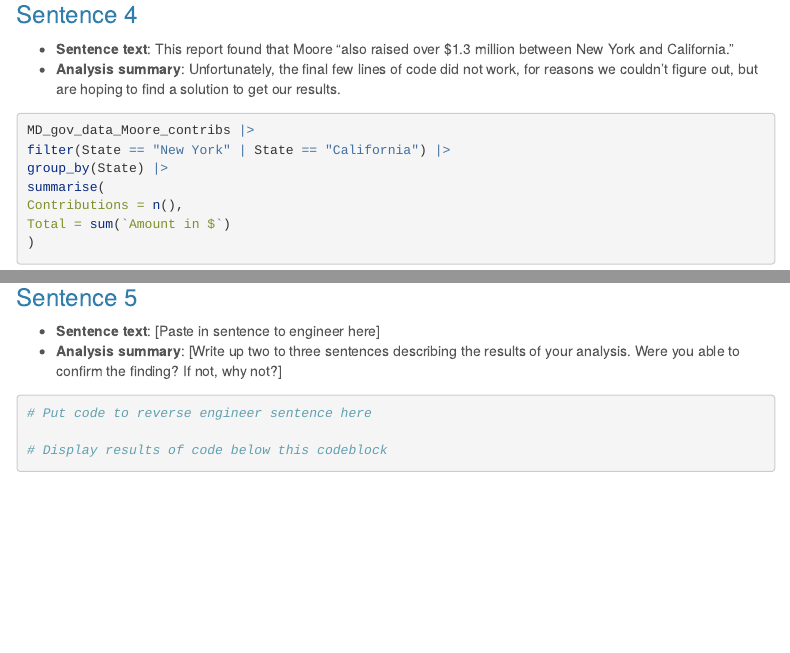
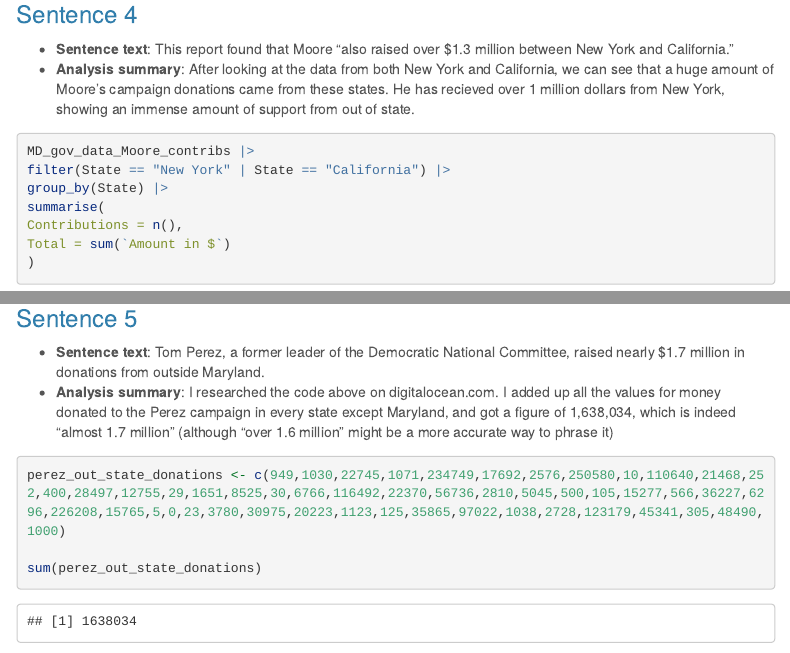
Before and after one commit to aburke19/Burke-Data-Journalism, an R Markdown document (major_assignments/reverse_engineering/reverse_engineering_template.Rmd): the page in a window 1100 px wide, from 2060 px down, and a second part further down, joined at a grey line. Rendered offline with R 4.5, knitr and Pandoc, with nearby package versions; some code elsewhere in the file could not run offline; menus at the side of the page are left out; long lines of code are wrapped.

Commit message:
Reverse Engineering

````diff
--- a/major_assignments/reverse_engineering/reverse_engineering_template.Rmd
+++ b/major_assignments/reverse_engineering/reverse_engineering_template.Rmd
@@ -105,7 +105,7 @@ Results: King received $534,478 from New York and $252,098 from California
 ### Sentence 4
 
 * **Sentence text**: This report found that Moore “also raised over $1.3 million between New York and California.”
-* **Analysis summary**: Unfortunately, the final few lines of code did not work, for reasons we couldn't figure out, but are hoping to find a solution to get our results.
+* **Analysis summary**: After looking at the data from both New York and California, we can see that a huge amount of Moore's campaign donations came from these states. He has recieved over 1 million dollars from New York, showing an immense amount of support from out of state.
 
 ```{r}
 MD_gov_data_Moore_contribs |>
@@ -121,14 +121,16 @@ Total = sum(`Amount in $`)
 
 ### Sentence 5
 
-* **Sentence text**: [Paste in sentence to engineer here]
-* **Analysis summary**: [Write up two to three sentences describing the results of your analysis.  Were you able to confirm the finding? If not, why not?]
+* **Sentence text**: Tom Perez, a former leader of the Democratic National Committee, raised nearly $1.7 million in donations from outside Maryland.
+* **Analysis summary**: I researched the code above on digitalocean.com. I added up all the values for money donated to the Perez campaign in every state except Maryland, and got a figure of 1,638,034, which is indeed "almost 1.7 million" (although "over 1.6 million" might be a more accurate way to phrase it)
+
+
 
 ```{r}
-# Put code to reverse engineer sentence here
+perez_out_state_donations <- c(949,1030,22745,1071,234749,17692,2576,250580,10,110640,21468,252,400,28497,12755,29,1651,8525,30,6766,116492,22370,56736,2810,5045,500,105,15277,566,36227,6296,226208,15765,5,0,23,3780,30975,20223,1123,125,35865,97022,1038,2728,123179,45341,305,48490,1000)
 
-# Display results of code below this codeblock
-
+sum(perez_out_state_donations)
 ```
 
+
 -30-
````
